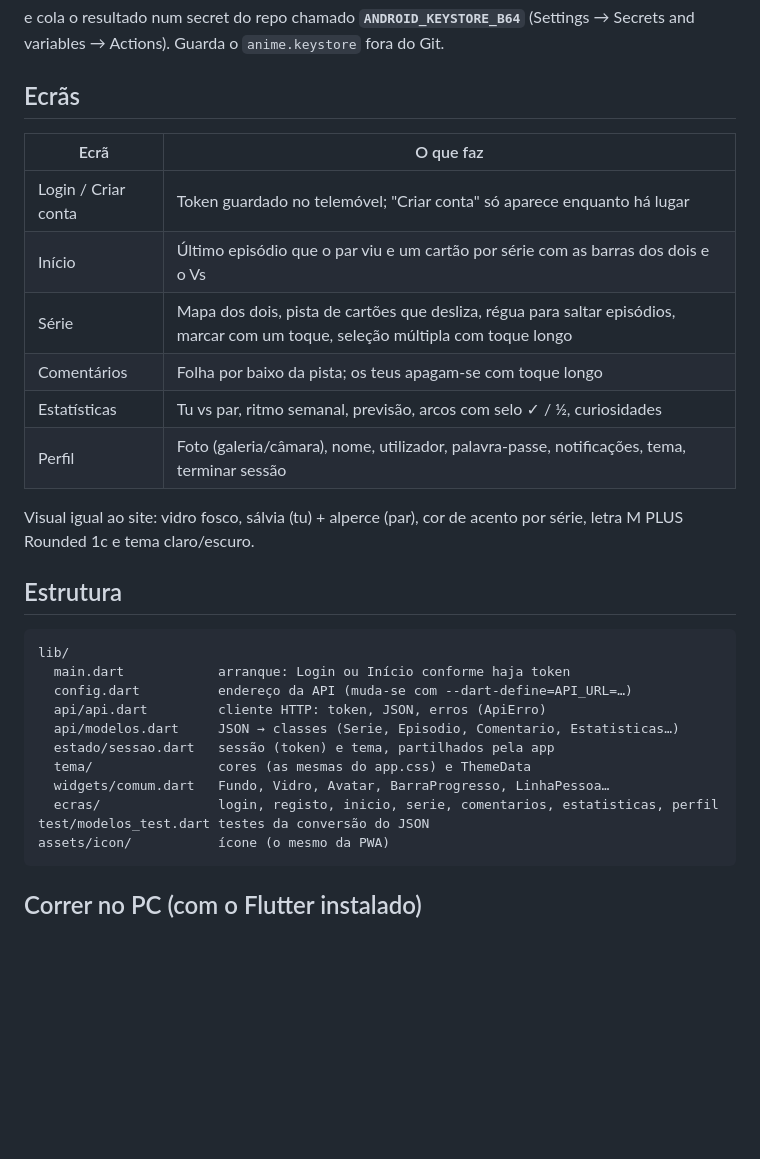
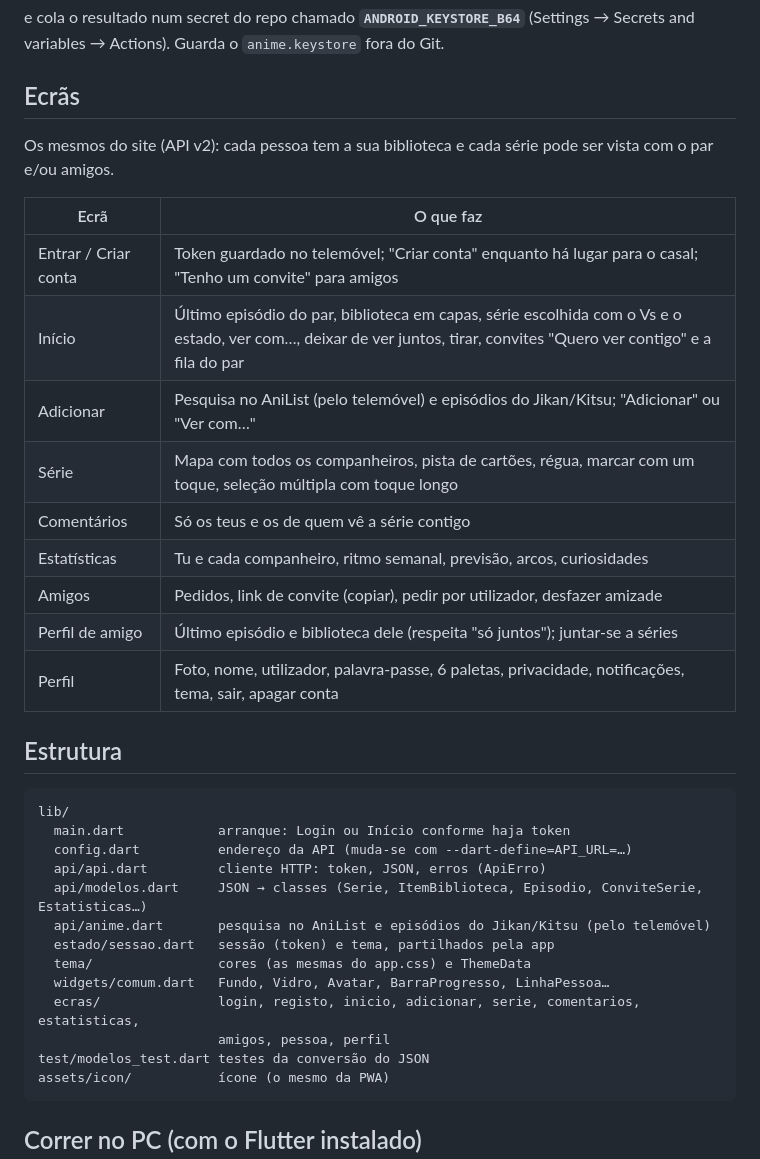
Before and after one commit to gustavobiazini97/Portfolio, a Markdown page: projetos/anime-a-dois-flutter/README.md, the part around the change. Drawn GitHub-style; blank space fills up the shorter version.

````diff
--- a/projetos/anime-a-dois-flutter/README.md
+++ b/projetos/anime-a-dois-flutter/README.md
@@ -32,17 +32,19 @@ e cola o resultado num secret do repo chamado **`ANDROID_KEYSTORE_B64`**
 
 ## Ecrãs
 
+Os mesmos do site (API v2): cada pessoa tem a sua biblioteca e cada série pode ser vista com o par e/ou amigos.
+
 | Ecrã | O que faz |
 |---|---|
-| Login / Criar conta | Token guardado no telemóvel; "Criar conta" só aparece enquanto há lugar |
-| Início | Último episódio que o par viu e um cartão por série com as barras dos dois e o Vs |
-| Série | Mapa dos dois, pista de cartões que desliza, régua para saltar episódios, marcar com um toque, seleção múltipla com toque longo |
-| Comentários | Folha por baixo da pista; os teus apagam-se com toque longo |
-| Estatísticas | Tu vs par, ritmo semanal, previsão, arcos com selo ✓ / ½, curiosidades |
-| Perfil | Foto (galeria/câmara), nome, utilizador, palavra-passe, notificações, tema, terminar sessão |
-
-Visual igual ao site: vidro fosco, sálvia (tu) + alperce (par), cor de acento por série,
-letra M PLUS Rounded 1c e tema claro/escuro.
+| Entrar / Criar conta | Token guardado no telemóvel; "Criar conta" enquanto há lugar para o casal; "Tenho um convite" para amigos |
+| Início | Último episódio do par, biblioteca em capas, série escolhida com o Vs e o estado, ver com…, deixar de ver juntos, tirar, convites "Quero ver contigo" e a fila do par |
+| Adicionar | Pesquisa no AniList (pelo telemóvel) e episódios do Jikan/Kitsu; "Adicionar" ou "Ver com…" |
+| Série | Mapa com todos os companheiros, pista de cartões, régua, marcar com um toque, seleção múltipla com toque longo |
+| Comentários | Só os teus e os de quem vê a série contigo |
+| Estatísticas | Tu e cada companheiro, ritmo semanal, previsão, arcos, curiosidades |
+| Amigos | Pedidos, link de convite (copiar), pedir por utilizador, desfazer amizade |
+| Perfil de amigo | Último episódio e biblioteca dele (respeita "só juntos"); juntar-se a séries |
+| Perfil | Foto, nome, utilizador, palavra-passe, 6 paletas, privacidade, notificações, tema, sair, apagar conta |
 
 ## Estrutura
 
@@ -51,11 +53,13 @@ lib/
   main.dart            arranque: Login ou Início conforme haja token
   config.dart          endereço da API (muda-se com --dart-define=API_URL=…)
   api/api.dart         cliente HTTP: token, JSON, erros (ApiErro)
-  api/modelos.dart     JSON → classes (Serie, Episodio, Comentario, Estatisticas…)
+  api/modelos.dart     JSON → classes (Serie, ItemBiblioteca, Episodio, ConviteSerie, Estatisticas…)
+  api/anime.dart       pesquisa no AniList e episódios do Jikan/Kitsu (pelo telemóvel)
   estado/sessao.dart   sessão (token) e tema, partilhados pela app
   tema/                cores (as mesmas do app.css) e ThemeData
   widgets/comum.dart   Fundo, Vidro, Avatar, BarraProgresso, LinhaPessoa…
-  ecras/               login, registo, inicio, serie, comentarios, estatisticas, perfil
+  ecras/               login, registo, inicio, adicionar, serie, comentarios, estatisticas,
+                       amigos, pessoa, perfil
 test/modelos_test.dart testes da conversão do JSON
 assets/icon/           ícone (o mesmo da PWA)
 ```
````
Also changed, not shown: projetos/anime-a-dois/CHANGELOG.md (+20 -20 lines).
